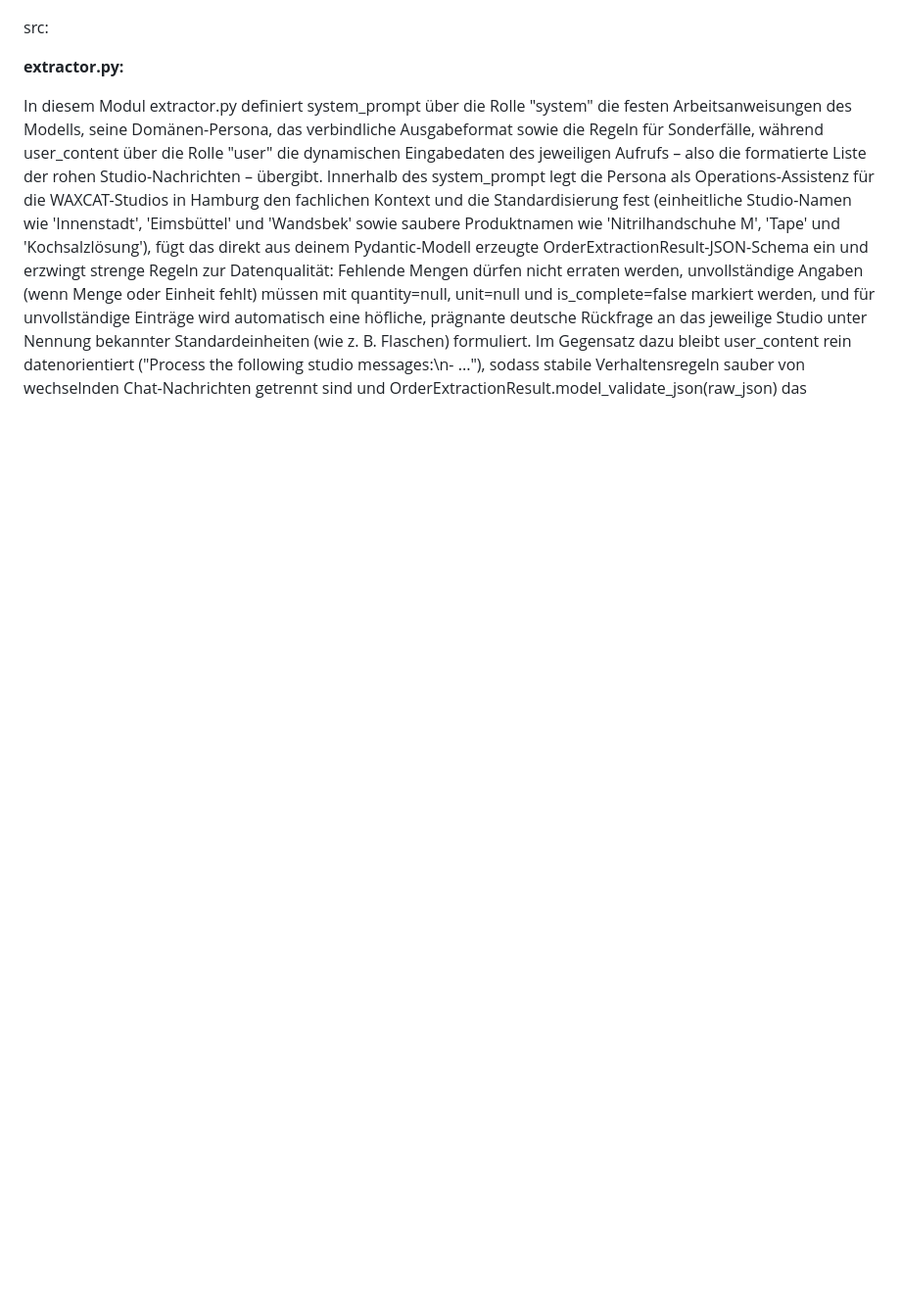
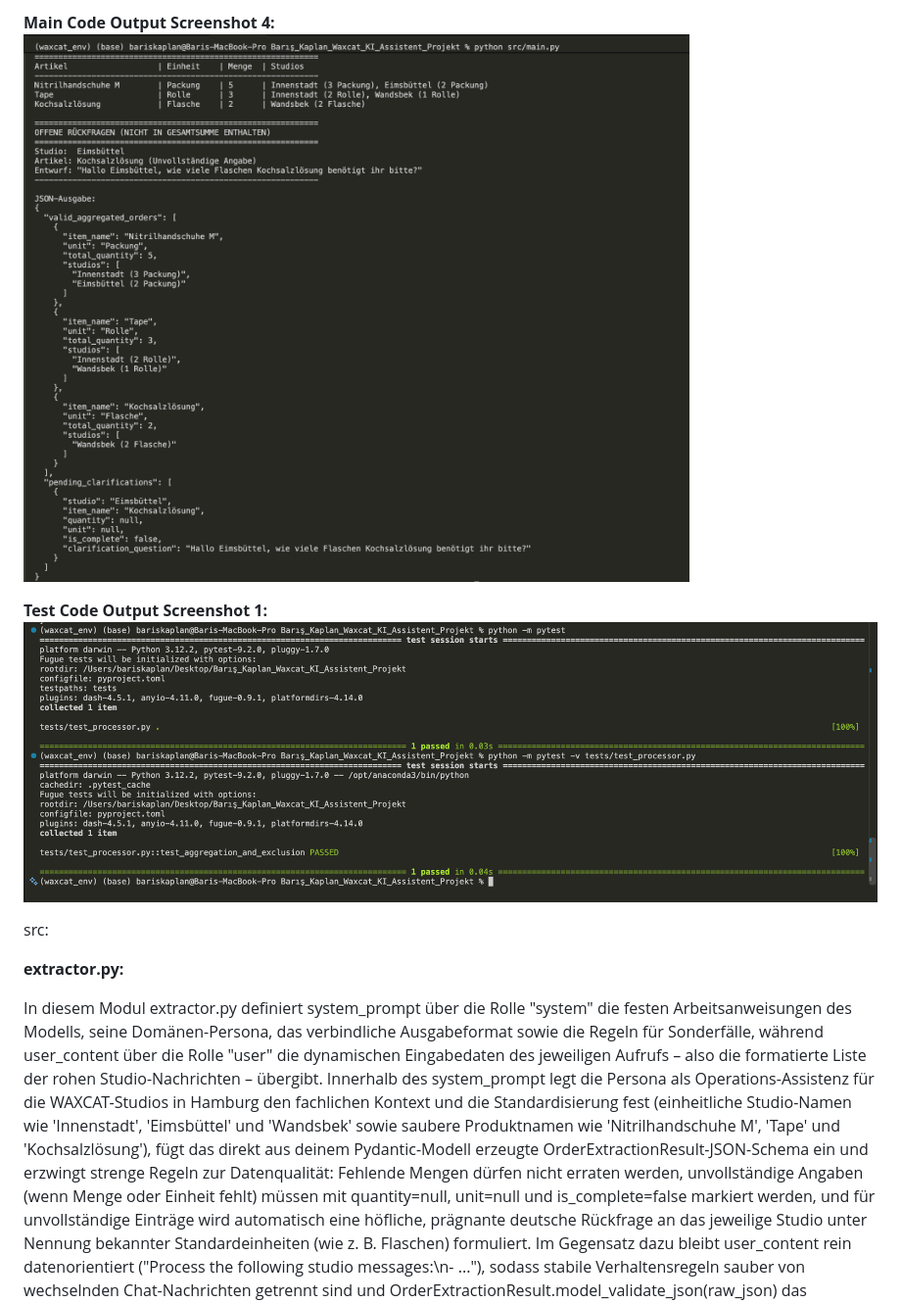
Before and after one commit to Baris000-eng/AI_Assistant_Project, a Markdown page: README.md, the part around one of its changes. Shown at 98% size. GitHub-like rendering; pictures changed too: images/test_code_output_screenshot_1.png (added); blank space fills up the shorter version.

```diff
--- a/README.md
+++ b/README.md
@@ -269,4 +269,9 @@ JSON-Ausgabe:
 
+**Main Code Output Screenshot 4:**
+![Main Code Output Screenshot 4](images/main_code_output_screenshot_4.png)
+
+**Test Code Output Screenshot 1:**
+![Test Code Output Screenshot 1](images/test_code_output_screenshot_1.png)
 
 src:
 
```
Also changed, not shown: other parts of README.md (+6 -6 lines), images/main_code_output_screenshot_1.png (added), images/main_code_output_screenshot_2.png (renamed from images/output_screenshot_1.png), images/main_code_output_screenshot_3.png (renamed from images/output_screenshot_2.png), images/main_code_output_screenshot_4.png (renamed from images/output_screenshot_3.png), 2 other files.
